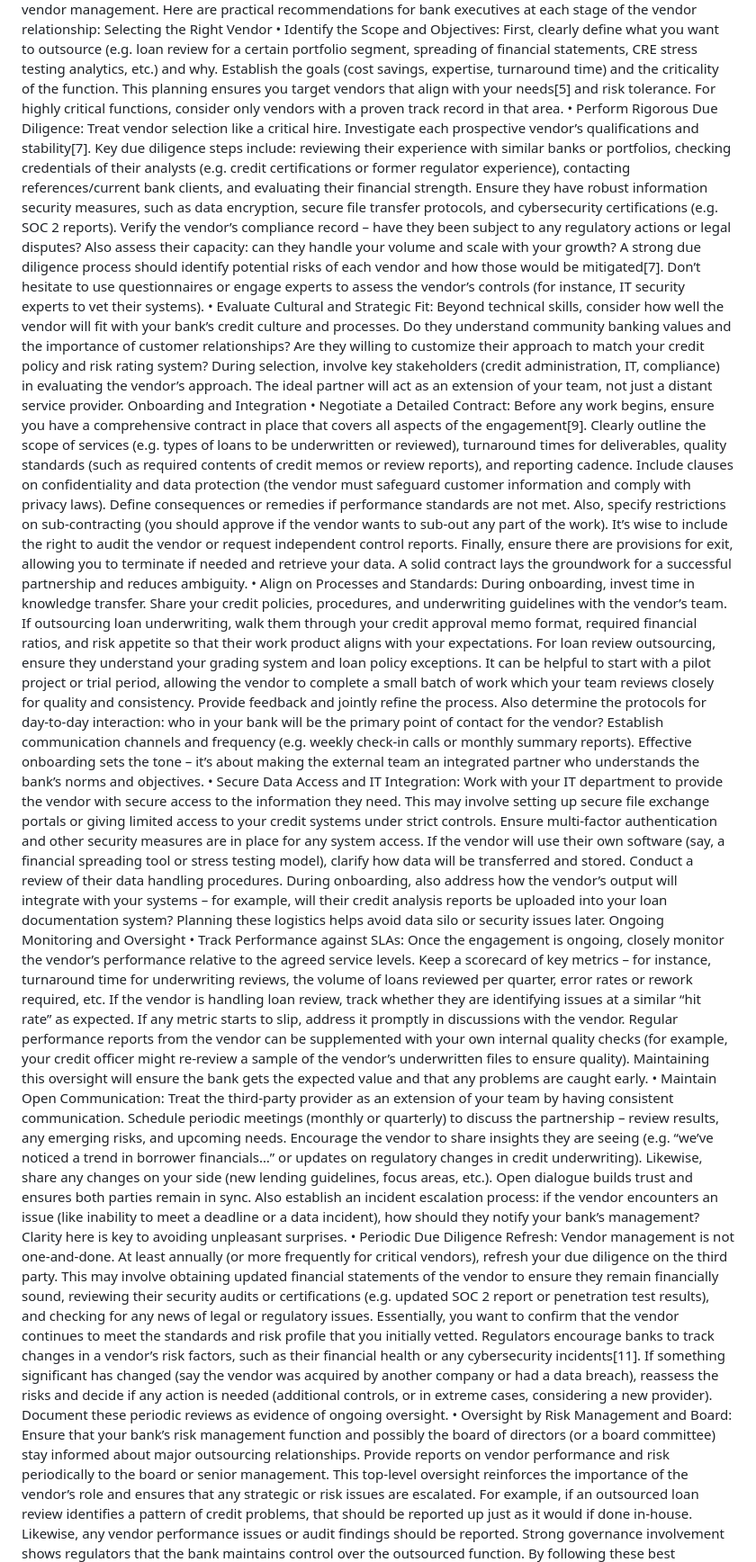
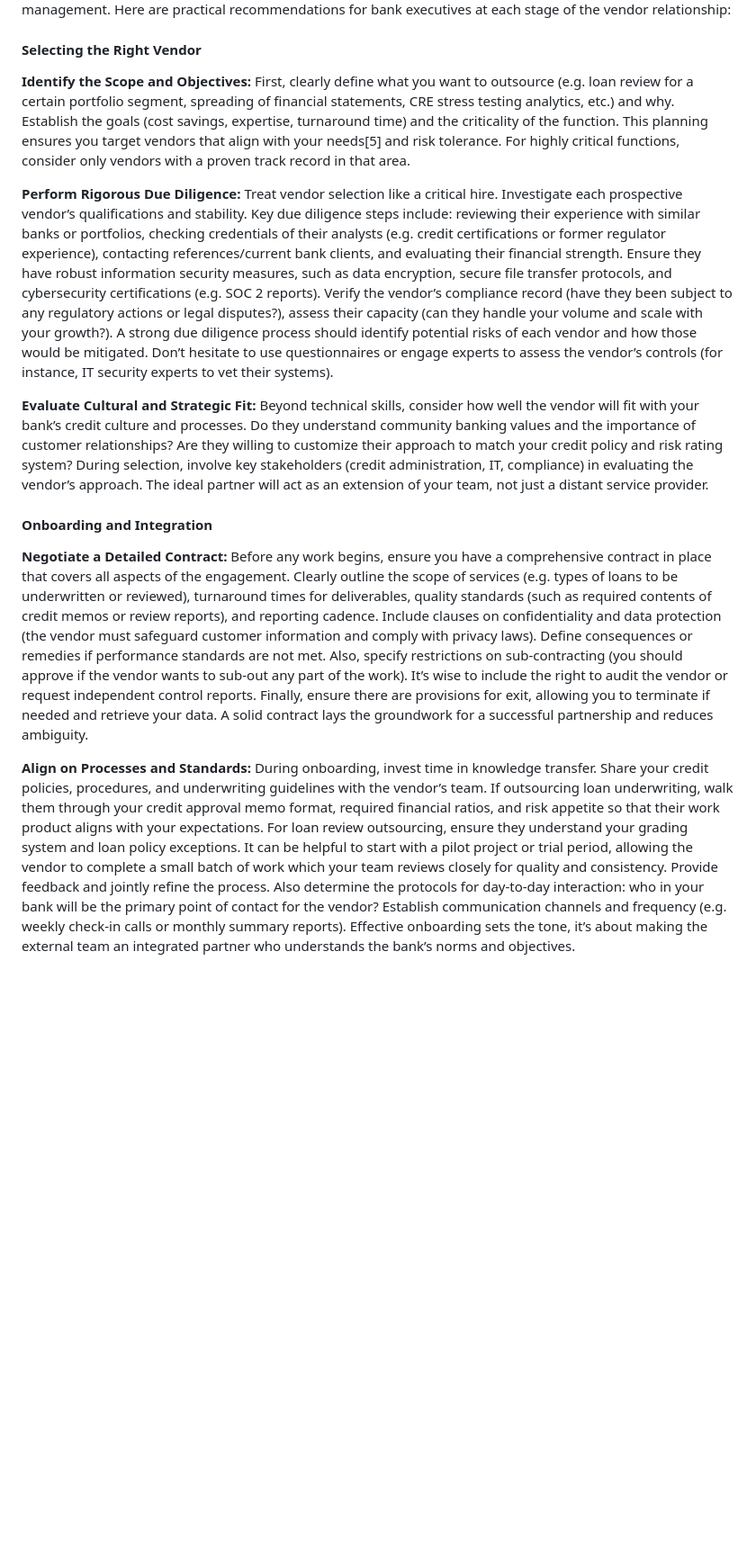
Before and after one commit to chaigney/Clear-Credit-insights, a Markdown page: articles/outsourcing-commercial-credit.md, the part around one of its changes. Shown at 90% size. Drawn GitHub-style; blank space fills up the shorter version.

```diff
--- a/articles/outsourcing-commercial-credit.md
+++ b/articles/outsourcing-commercial-credit.md
@@ -33,14 +60,16 @@ Best Practices for Selecting, Onboarding, and Monitoring Vendors
 Successfully outsourcing commercial credit functions requires a disciplined approach to third-party vendor management. Here are practical recommendations for bank executives at each stage of the vendor relationship:
-Selecting the Right Vendor
-•	Identify the Scope and Objectives: First, clearly define what you want to outsource (e.g. loan review for a certain portfolio segment, spreading of financial statements, CRE stress testing analytics, etc.) and why. Establish the goals (cost savings, expertise, turnaround time) and the criticality of the function. This planning ensures you target vendors that align with your needs[5] and risk tolerance. For highly critical functions, consider only vendors with a proven track record in that area.
-•	Perform Rigorous Due Diligence: Treat vendor selection like a critical hire. Investigate each prospective vendor’s qualifications and stability[7]. Key due diligence steps include: reviewing their experience with similar banks or portfolios, checking credentials of their analysts (e.g. credit certifications or former regulator experience), contacting references/current bank clients, and evaluating their financial strength. Ensure they have robust information security measures, such as data encryption, secure file transfer protocols, and cybersecurity certifications (e.g. SOC 2 reports). Verify the vendor’s compliance record – have they been subject to any regulatory actions or legal disputes? Also assess their capacity: can they handle your volume and scale with your growth? A strong due diligence process should identify potential risks of each vendor and how those would be mitigated[7]. Don’t hesitate to use questionnaires or engage experts to assess the vendor’s controls (for instance, IT security experts to vet their systems).
-•	Evaluate Cultural and Strategic Fit: Beyond technical skills, consider how well the vendor will fit with your bank’s credit culture and processes. Do they understand community banking values and the importance of customer relationships? Are they willing to customize their approach to match your credit policy and risk rating system? During selection, involve key stakeholders (credit administration, IT, compliance) in evaluating the vendor’s approach. The ideal partner will act as an extension of your team, not just a distant service provider.
-Onboarding and Integration
-•	Negotiate a Detailed Contract: Before any work begins, ensure you have a comprehensive contract in place that covers all aspects of the engagement[9]. Clearly outline the scope of services (e.g. types of loans to be underwritten or reviewed), turnaround times for deliverables, quality standards (such as required contents of credit memos or review reports), and reporting cadence. Include clauses on confidentiality and data protection (the vendor must safeguard customer information and comply with privacy laws). Define consequences or remedies if performance standards are not met. Also, specify restrictions on sub-contracting (you should approve if the vendor wants to sub-out any part of the work). It’s wise to include the right to audit the vendor or request independent control reports. Finally, ensure there are provisions for exit, allowing you to terminate if needed and retrieve your data. A solid contract lays the groundwork for a successful partnership and reduces ambiguity.
-•	Align on Processes and Standards: During onboarding, invest time in knowledge transfer. Share your credit policies, procedures, and underwriting guidelines with the vendor’s team. If outsourcing loan underwriting, walk them through your credit approval memo format, required financial ratios, and risk appetite so that their work product aligns with your expectations. For loan review outsourcing, ensure they understand your grading system and loan policy exceptions. It can be helpful to start with a pilot project or trial period, allowing the vendor to complete a small batch of work which your team reviews closely for quality and consistency. Provide feedback and jointly refine the process. Also determine the protocols for day-to-day interaction: who in your bank will be the primary point of contact for the vendor? Establish communication channels and frequency (e.g. weekly check-in calls or monthly summary reports). Effective onboarding sets the tone – it’s about making the external team an integrated partner who understands the bank’s norms and objectives.
-•	Secure Data Access and IT Integration: Work with your IT department to provide the vendor with secure access to the information they need. This may involve setting up secure file exchange portals or giving limited access to your credit systems under strict controls. Ensure multi-factor authentication and other security measures are in place for any system access. If the vendor will use their own software (say, a financial spreading tool or stress testing model), clarify how data will be transferred and stored. Conduct a review of their data handling procedures. During onboarding, also address how the vendor’s output will integrate with your systems – for example, will their credit analysis reports be uploaded into your loan documentation system? Planning these logistics helps avoid data silo or security issues later.
-Ongoing Monitoring and Oversight
-•	Track Performance against SLAs: Once the engagement is ongoing, closely monitor the vendor’s performance relative to the agreed service levels. Keep a scorecard of key metrics – for instance, turnaround time for underwriting reviews, the volume of loans reviewed per quarter, error rates or rework required, etc. If the vendor is handling loan review, track whether they are identifying issues at a similar “hit rate” as expected. If any metric starts to slip, address it promptly in discussions with the vendor. Regular performance reports from the vendor can be supplemented with your own internal quality checks (for example, your credit officer might re-review a sample of the vendor’s underwritten files to ensure quality). Maintaining this oversight will ensure the bank gets the expected value and that any problems are caught early.
-•	Maintain Open Communication: Treat the third-party provider as an extension of your team by having consistent communication. Schedule periodic meetings (monthly or quarterly) to discuss the partnership – review results, any emerging risks, and upcoming needs. Encourage the vendor to share insights they are seeing (e.g. “we’ve noticed a trend in borrower financials…” or updates on regulatory changes in credit underwriting). Likewise, share any changes on your side (new lending guidelines, focus areas, etc.). Open dialogue builds trust and ensures both parties remain in sync. Also establish an incident escalation process: if the vendor encounters an issue (like inability to meet a deadline or a data incident), how should they notify your bank’s management? Clarity here is key to avoiding unpleasant surprises.
-•	Periodic Due Diligence Refresh: Vendor management is not one-and-done. At least annually (or more frequently for critical vendors), refresh your due diligence on the third party. This may involve obtaining updated financial statements of the vendor to ensure they remain financially sound, reviewing their security audits or certifications (e.g. updated SOC 2 report or penetration test results), and checking for any news of legal or regulatory issues. Essentially, you want to confirm that the vendor continues to meet the standards and risk profile that you initially vetted. Regulators encourage banks to track changes in a vendor’s risk factors, such as their financial health or any cybersecurity incidents[11]. If something significant has changed (say the vendor was acquired by another company or had a data breach), reassess the risks and decide if any action is needed (additional controls, or in extreme cases, considering a new provider). Document these periodic reviews as evidence of ongoing oversight.
-•	Oversight by Risk Management and Board: Ensure that your bank’s risk management function and possibly the board of directors (or a board committee) stay informed about major outsourcing relationships. Provide reports on vendor performance and risk periodically to the board or senior management. This top-level oversight reinforces the importance of the vendor’s role and ensures that any strategic or risk issues are escalated. For example, if an outsourced loan review identifies a pattern of credit problems, that should be reported up just as it would if done in-house. Likewise, any vendor performance issues or audit findings should be reported. Strong governance involvement shows regulators that the bank maintains control over the outsourced function.
+
+#### Selecting the Right Vendor
+
+**Identify the Scope and Objectives:** First, clearly define what you want to outsource (e.g. loan review for a certain portfolio segment, spreading of financial statements, CRE stress testing analytics, etc.) and why. Establish the goals (cost savings, expertise, turnaround time) and the criticality of the function. This planning ensures you target vendors that align with your needs[5] and risk tolerance. For highly critical functions, consider only vendors with a proven track record in that area.
+
+**Perform Rigorous Due Diligence:** Treat vendor selection like a critical hire. Investigate each prospective vendor’s qualifications and stability. Key due diligence steps include: reviewing their experience with similar banks or portfolios, checking credentials of their analysts (e.g. credit certifications or former regulator experience), contacting references/current bank clients, and evaluating their financial strength. Ensure they have robust information security measures, such as data encryption, secure file transfer protocols, and cybersecurity certifications (e.g. SOC 2 reports). Verify the vendor’s compliance record (have they been subject to any regulatory actions or legal disputes?), assess their capacity (can they handle your volume and scale with your growth?). A strong due diligence process should identify potential risks of each vendor and how those would be mitigated. Don’t hesitate to use questionnaires or engage experts to assess the vendor’s controls (for instance, IT security experts to vet their systems).
+
+**Evaluate Cultural and Strategic Fit:** Beyond technical skills, consider how well the vendor will fit with your bank’s credit culture and processes. Do they understand community banking values and the importance of customer relationships? Are they willing to customize their approach to match your credit policy and risk rating system? During selection, involve key stakeholders (credit administration, IT, compliance) in evaluating the vendor’s approach. The ideal partner will act as an extension of your team, not just a distant service provider.
+
+#### Onboarding and Integration
+
+**Negotiate a Detailed Contract:** Before any work begins, ensure you have a comprehensive contract in place that covers all aspects of the engagement. Clearly outline the scope of services (e.g. types of loans to be underwritten or reviewed), turnaround times for deliverables, quality standards (such as required contents of credit memos or review reports), and reporting cadence. Include clauses on confidentiality and data protection (the vendor must safeguard customer information and comply with privacy laws). Define consequences or remedies if performance standards are not met. Also, specify restrictions on sub-contracting (you should approve if the vendor wants to sub-out any part of the work). It’s wise to include the right to audit the vendor or request independent control reports. Finally, ensure there are provisions for exit, allowing you to terminate if needed and retrieve your data. A solid contract lays the groundwork for a successful partnership and reduces ambiguity.
+
+**Align on Processes and Standards:** During onboarding, invest time in knowledge transfer. Share your credit policies, procedures, and underwriting guidelines with the vendor’s team. If outsourcing loan underwriting, walk them through your credit approval memo format, required financial ratios, and risk appetite so that their work product aligns with your expectations. For loan review outsourcing, ensure they understand your grading system and loan policy exceptions. It can be helpful to start with a pilot project or trial period, allowing the vendor to complete a small batch of work which your team reviews closely for quality and consistency. Provide feedback and jointly refine the process. Also determine the protocols for day-to-day interaction: who in your bank will be the primary point of contact for the vendor? Establish communication channels and frequency (e.g. weekly check-in calls or monthly summary reports). Effective onboarding sets the tone, it’s about making the external team an integrated partner who understands the bank’s norms and objectives.
+
```
Also changed, not shown: other parts of articles/outsourcing-commercial-credit.md (+89 -38 lines).
